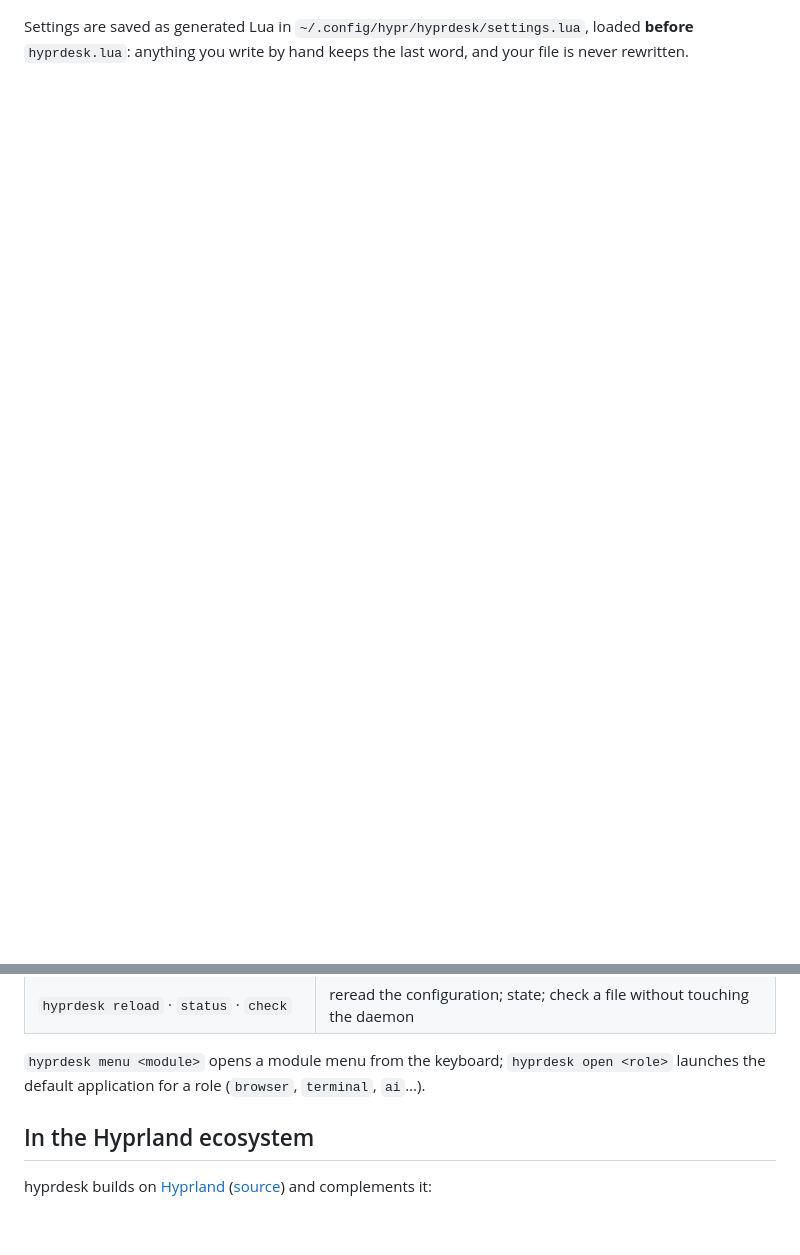
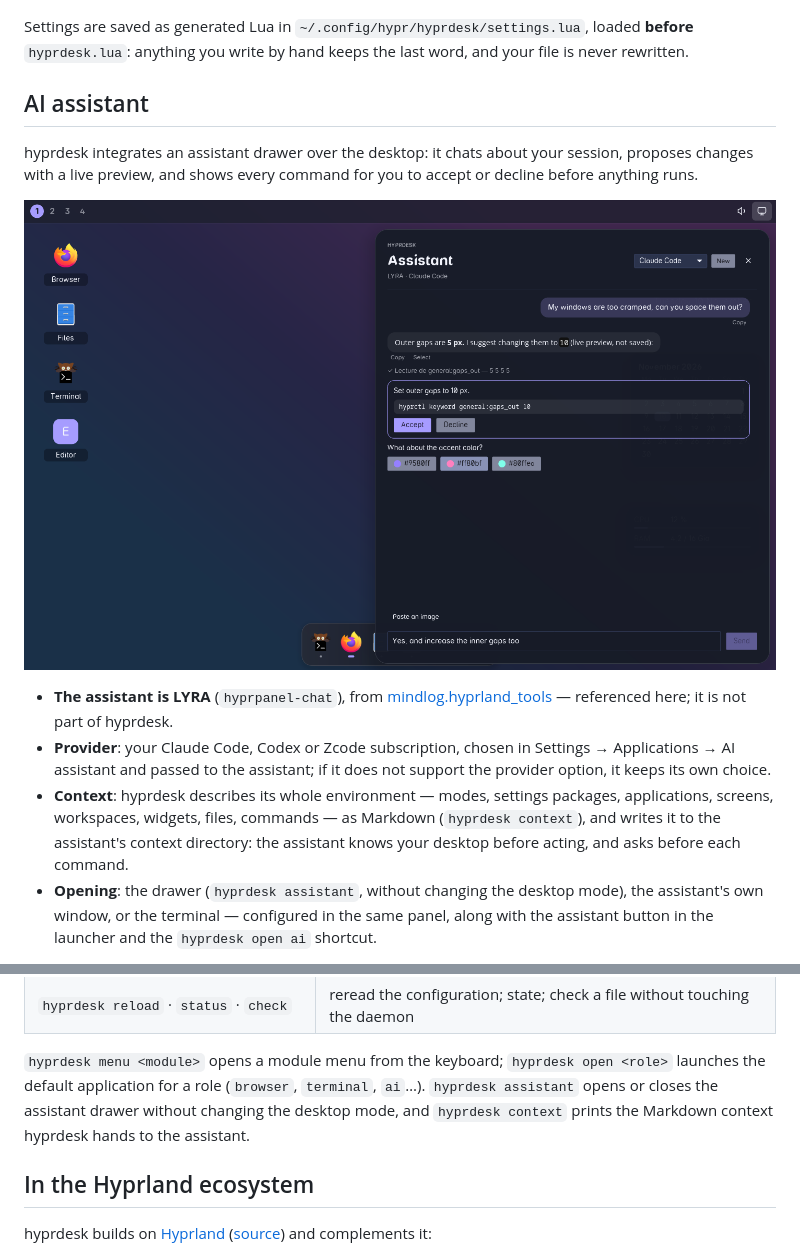
Before and after one commit to jacquesh82/hyprdesk, a Markdown page: README.md, 2 parts joined by grey strips. Rendered like a GitHub page; pictures changed too: assets/screenshots/assistant-chat.png (added); blank space fills up the shorter version.

Commit message:
hyprdesk : README — réglages à jour (6 groupes, 17 paquets) et intégration de l'assistant IA

```diff
--- a/README.md
+++ b/README.md
@@ -104,3 +117,30 @@ display comes back on its own.
 Settings are saved as generated Lua in `~/.config/hypr/hyprdesk/settings.lua`,
 loaded **before** `hyprdesk.lua`: anything you write by hand keeps the last
 word, and your file is never rewritten.
+
+## AI assistant
+
+hyprdesk integrates an assistant drawer over the desktop: it chats about your
+session, proposes changes with a live preview, and shows every command for you
+to accept or decline before anything runs.
+
+<p align="center">
+  <img src="assets/screenshots/assistant-chat.png" width="760" alt="Assistant drawer: a suggestion with live preview, and a hyprctl command to accept or decline">
+</p>
+
+- **The assistant is LYRA** (`hyprpanel-chat`), from
+  [mindlog.hyprland_tools](https://github.com/jacquesh82/mindlog.hyprland_tools) —
+  referenced here; it is not part of hyprdesk.
+- **Provider**: your Claude Code, Codex or Zcode subscription, chosen in
+  Settings → Applications → AI assistant and passed to the assistant; if it
+  does not support the provider option, it keeps its own choice.
+- **Context**: hyprdesk describes its whole environment — modes, settings
+  packages, applications, screens, workspaces, widgets, files, commands — as
+  Markdown (`hyprdesk context`), and writes it to the assistant's context
+  directory: the assistant knows your desktop before acting, and asks before
+  each command.
+- **Opening**: the drawer (`hyprdesk assistant`, without changing the desktop
+  mode), the assistant's own window, or the terminal — configured in the same
+  panel, along with the assistant button in the launcher and the
+  `hyprdesk open ai` shortcut.
+
@@ -220,7 +263,9 @@ if you enable hyprdesk's.
 
 `hyprdesk menu <module>` opens a module menu from the keyboard;
 `hyprdesk open <role>` launches the default application for a role
-(`browser`, `terminal`, `ai`…).
+(`browser`, `terminal`, `ai`…). `hyprdesk assistant` opens or closes the
+assistant drawer without changing the desktop mode, and `hyprdesk context`
+prints the Markdown context hyprdesk hands to the assistant.
 
 ## In the Hyprland ecosystem
 
```
Also changed, not shown: other parts of README.md (+27 -11 lines), README.fr.md (+55 -12 lines), assets/screenshots/assistant-settings.png (added).
